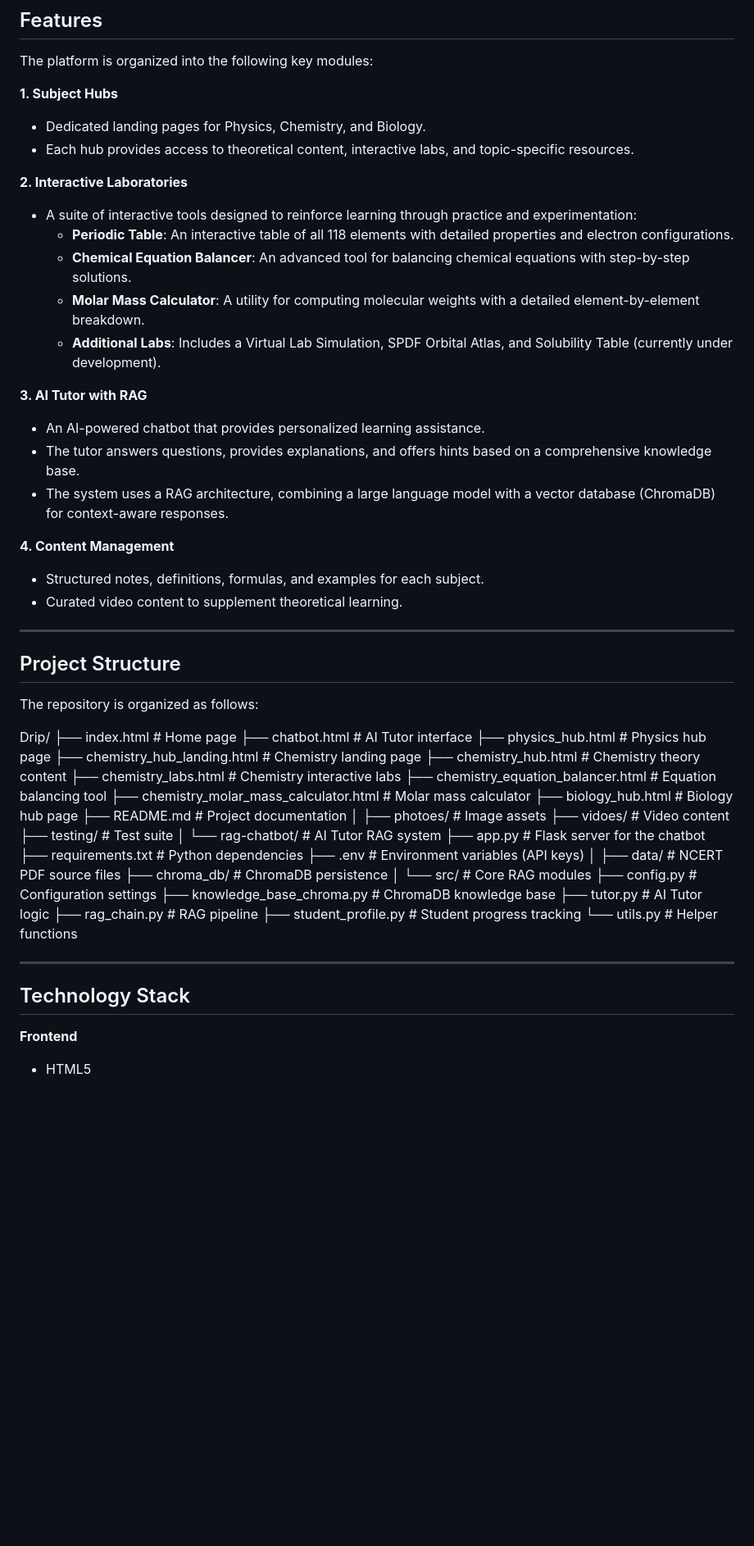
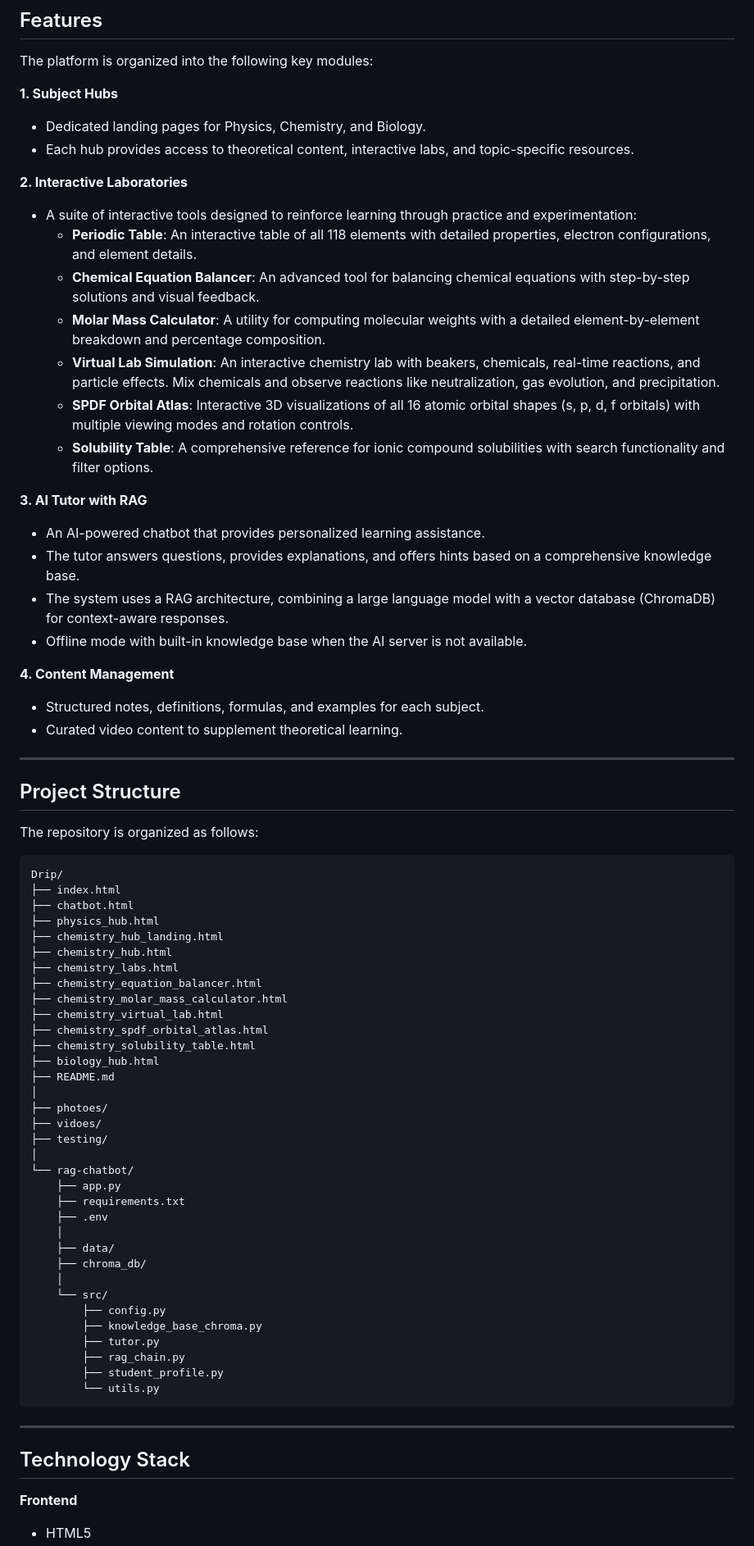
Before and after one commit to Koroushine/Drip, a Markdown page: README.md, the part around one of its changes. Shown at 82% size. Rendered like a GitHub page; blank space fills up the shorter version.

````diff
--- a/README.md
+++ b/README.md
@@ -33,22 +33,29 @@ The application is divided into three core subject areas—Physics, Chemistry, a
 The platform is organized into the following key modules:
 
 **1. Subject Hubs**
+
 - Dedicated landing pages for Physics, Chemistry, and Biology.
 - Each hub provides access to theoretical content, interactive labs, and topic-specific resources.
 
 **2. Interactive Laboratories**
+
 - A suite of interactive tools designed to reinforce learning through practice and experimentation:
-    - **Periodic Table**: An interactive table of all 118 elements with detailed properties and electron configurations.
-    - **Chemical Equation Balancer**: An advanced tool for balancing chemical equations with step-by-step solutions.
-    - **Molar Mass Calculator**: A utility for computing molecular weights with a detailed element-by-element breakdown.
-    - **Additional Labs**: Includes a Virtual Lab Simulation, SPDF Orbital Atlas, and Solubility Table (currently under development).
+    - **Periodic Table**: An interactive table of all 118 elements with detailed properties, electron configurations, and element details.
+    - **Chemical Equation Balancer**: An advanced tool for balancing chemical equations with step-by-step solutions and visual feedback.
+    - **Molar Mass Calculator**: A utility for computing molecular weights with a detailed element-by-element breakdown and percentage composition.
+    - **Virtual Lab Simulation**: An interactive chemistry lab with beakers, chemicals, real-time reactions, and particle effects. Mix chemicals and observe reactions like neutralization, gas evolution, and precipitation.
+    - **SPDF Orbital Atlas**: Interactive 3D visualizations of all 16 atomic orbital shapes (s, p, d, f orbitals) with multiple viewing modes and rotation controls.
+    - **Solubility Table**: A comprehensive reference for ionic compound solubilities with search functionality and filter options.
 
 **3. AI Tutor with RAG**
+
 - An AI-powered chatbot that provides personalized learning assistance.
 - The tutor answers questions, provides explanations, and offers hints based on a comprehensive knowledge base.
 - The system uses a RAG architecture, combining a large language model with a vector database (ChromaDB) for context-aware responses.
+- Offline mode with built-in knowledge base when the AI server is not available.
 
 **4. Content Management**
+
 - Structured notes, definitions, formulas, and examples for each subject.
 - Curated video content to supplement theoretical learning.
 
@@ -58,42 +65,47 @@ The platform is organized into the following key modules:
 
 The repository is organized as follows:
 
+```text
 Drip/
-├── index.html # Home page
-├── chatbot.html # AI Tutor interface
-├── physics_hub.html # Physics hub page
-├── chemistry_hub_landing.html # Chemistry landing page
-├── chemistry_hub.html # Chemistry theory content
-├── chemistry_labs.html # Chemistry interactive labs
-├── chemistry_equation_balancer.html # Equation balancing tool
-├── chemistry_molar_mass_calculator.html # Molar mass calculator
-├── biology_hub.html # Biology hub page
-├── README.md # Project documentation
+├── index.html
+├── chatbot.html
+├── physics_hub.html
+├── chemistry_hub_landing.html
+├── chemistry_hub.html
+├── chemistry_labs.html
+├── chemistry_equation_balancer.html
+├── chemistry_molar_mass_calculator.html
+├── chemistry_virtual_lab.html
+├── chemistry_spdf_orbital_atlas.html
+├── chemistry_solubility_table.html
+├── biology_hub.html
+├── README.md
 │
-├── photoes/ # Image assets
-├── vidoes/ # Video content
-├── testing/ # Test suite
+├── photoes/
+├── vidoes/
+├── testing/
 │
-└── rag-chatbot/ # AI Tutor RAG system
-├── app.py # Flask server for the chatbot
-├── requirements.txt # Python dependencies
-├── .env # Environment variables (API keys)
-│
-├── data/ # NCERT PDF source files
-├── chroma_db/ # ChromaDB persistence
-│
-└── src/ # Core RAG modules
-├── config.py # Configuration settings
-├── knowledge_base_chroma.py # ChromaDB knowledge base
-├── tutor.py # AI Tutor logic
-├── rag_chain.py # RAG pipeline
-├── student_profile.py # Student progress tracking
-└── utils.py # Helper functions
-
+└── rag-chatbot/
+    ├── app.py
+    ├── requirements.txt
+    ├── .env
+    │
+    ├── data/
+    ├── chroma_db/
+    │
+    └── src/
+        ├── config.py
+        ├── knowledge_base_chroma.py
+        ├── tutor.py
+        ├── rag_chain.py
+        ├── student_profile.py
+        └── utils.py
+```
 
 ---
 
 ## Technology Stack
 
 **Frontend**
+
 - HTML5
````
Also changed, not shown: other parts of README.md (+214 -21 lines).
